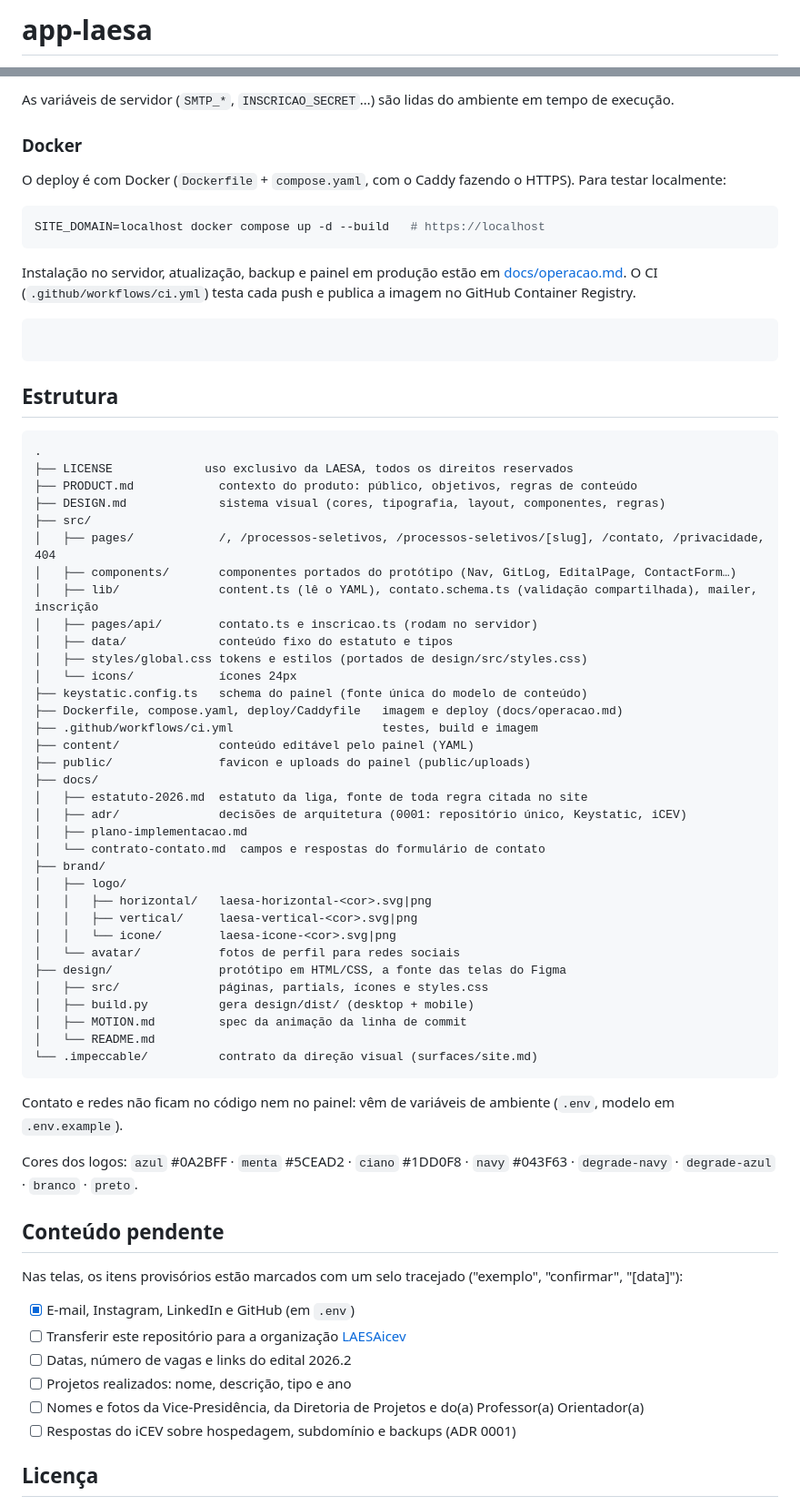
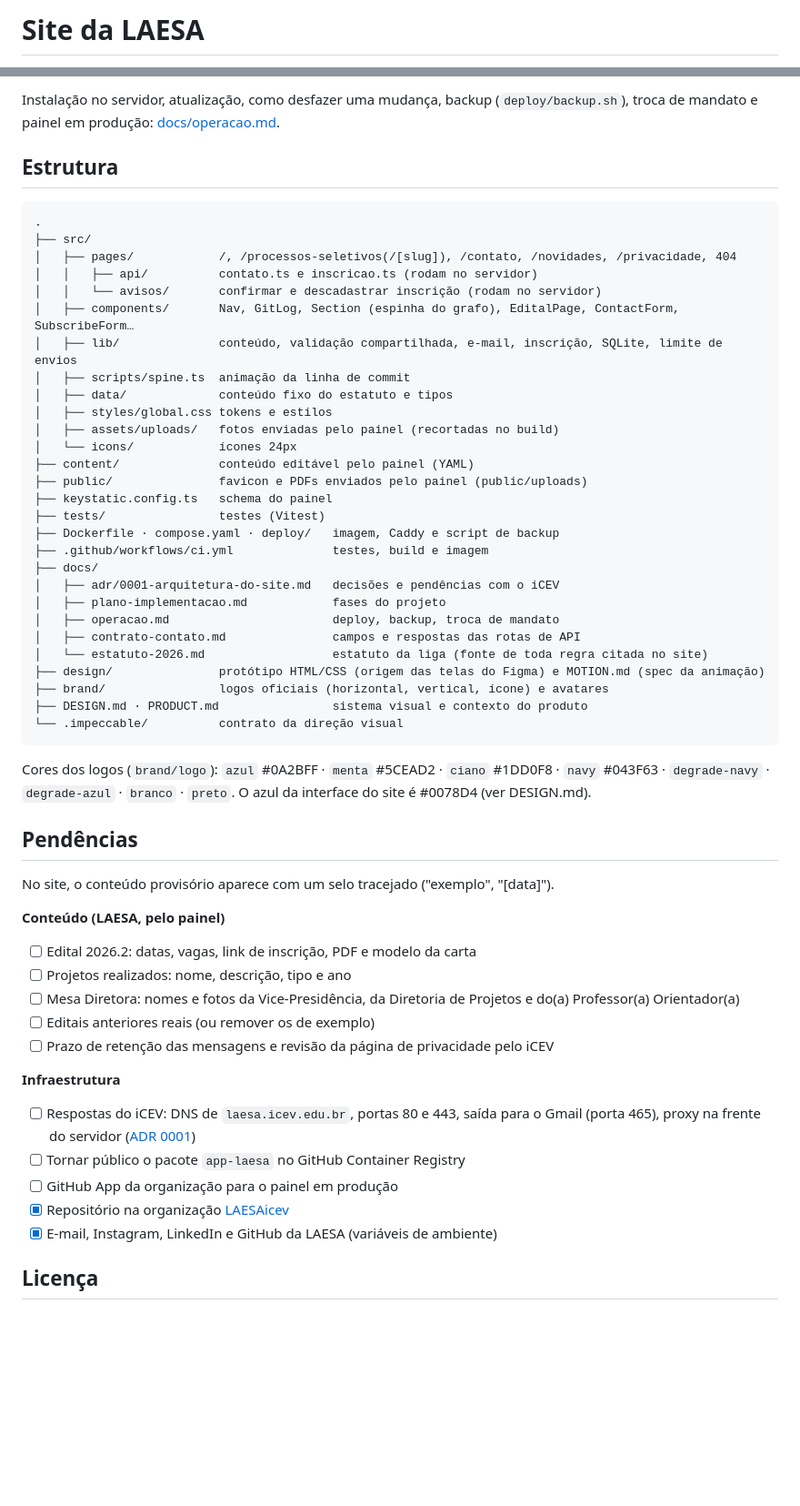
Before and after one commit to LAESAicev/app-laesa, a Markdown page: README.md, 2 parts joined by grey strips. Shown at 91% size. GitHub-like rendering; blank space fills up the shorter version.

Commit message:
README reorganizado: status, como começar, editar conteúdo, e-mails, deploy, estrutura e pendências
Co-Authored-By: Claude Opus 5.5 <noreply@anthropic.com>

````diff
--- a/README.md
+++ b/README.md
@@ -1,2 +1,2 @@
-# app-laesa
+# Site da LAESA
 
@@ -39,73 +75,59 @@ HOST=0.0.0.0 PORT=4321 node dist/server/entry.mjs
 ```
 
-As variáveis de servidor (`SMTP_*`, `INSCRICAO_SECRET`…) são lidas do ambiente em tempo de execução.
-
-### Docker
-
-O deploy é com Docker (`Dockerfile` + `compose.yaml`, com o Caddy fazendo o HTTPS). Para testar localmente:
-
-```sh
-SITE_DOMAIN=localhost docker compose up -d --build   # https://localhost
-```
-
-Instalação no servidor, atualização, backup e painel em produção estão em [docs/operacao.md](docs/operacao.md). O CI (`.github/workflows/ci.yml`) testa cada push e publica a imagem no GitHub Container Registry.
-
-```sh
-```
+Instalação no servidor, atualização, como desfazer uma mudança, backup (`deploy/backup.sh`), troca de mandato e painel em produção: [docs/operacao.md](docs/operacao.md).
 
 ## Estrutura
 
 ```
 .
-├── LICENSE             uso exclusivo da LAESA, todos os direitos reservados
-├── PRODUCT.md            contexto do produto: público, objetivos, regras de conteúdo
-├── DESIGN.md             sistema visual (cores, tipografia, layout, componentes, regras)
 ├── src/
-│   ├── pages/            /, /processos-seletivos, /processos-seletivos/[slug], /contato, /privacidade, 404
-│   ├── components/       componentes portados do protótipo (Nav, GitLog, EditalPage, ContactForm…)
-│   ├── lib/              content.ts (lê o YAML), contato.schema.ts (validação compartilhada), mailer, inscrição
-│   ├── pages/api/        contato.ts e inscricao.ts (rodam no servidor)
+│   ├── pages/            /, /processos-seletivos(/[slug]), /contato, /novidades, /privacidade, 404
+│   │   ├── api/          contato.ts e inscricao.ts (rodam no servidor)
+│   │   └── avisos/       confirmar e descadastrar inscrição (rodam no servidor)
+│   ├── components/       Nav, GitLog, Section (espinha do grafo), EditalPage, ContactForm, SubscribeForm…
+│   ├── lib/              conteúdo, validação compartilhada, e-mail, inscrição, SQLite, limite de envios
+│   ├── scripts/spine.ts  animação da linha de commit
 │   ├── data/             conteúdo fixo do estatuto e tipos
-│   ├── styles/global.css tokens e estilos (portados de design/src/styles.css)
+│   ├── styles/global.css tokens e estilos
+│   ├── assets/uploads/   fotos enviadas pelo painel (recortadas no build)
 │   └── icons/            ícones 24px
-├── keystatic.config.ts   schema do painel (fonte única do modelo de conteúdo)
-├── Dockerfile, compose.yaml, deploy/Caddyfile   imagem e deploy (docs/operacao.md)
-├── .github/workflows/ci.yml                     testes, build e imagem
 ├── content/              conteúdo editável pelo painel (YAML)
-├── public/               favicon e uploads do painel (public/uploads)
+├── public/               favicon e PDFs enviados pelo painel (public/uploads)
+├── keystatic.config.ts   schema do painel
+├── tests/                testes (Vitest)
+├── Dockerfile · compose.yaml · deploy/   imagem, Caddy e script de backup
+├── .github/workflows/ci.yml              testes, build e imagem
 ├── docs/
-│   ├── estatuto-2026.md  estatuto da liga, fonte de toda regra citada no site
-│   ├── adr/              decisões de arquitetura (0001: repositório único, Keystatic, iCEV)
-│   ├── plano-implementacao.md
-│   └── contrato-contato.md  campos e respostas do formulário de contato
-├── brand/
-│   ├── logo/
-│   │   ├── horizontal/   laesa-horizontal-<cor>.svg|png
-│   │   ├── vertical/     laesa-vertical-<cor>.svg|png
-│   │   └── icone/        laesa-icone-<cor>.svg|png
-│   └── avatar/           fotos de perfil para redes sociais
-├── design/               protótipo em HTML/CSS, a fonte das telas do Figma
-│   ├── src/              páginas, partials, ícones e styles.css
-│   ├── build.py          gera design/dist/ (desktop + mobile)
-│   ├── MOTION.md         spec da animação da linha de commit
-│   └── README.md
-└── .impeccable/          contrato da direção visual (surfaces/site.md)
+│   ├── adr/0001-arquitetura-do-site.md   decisões e pendências com o iCEV
+│   ├── plano-implementacao.md            fases do projeto
+│   ├── operacao.md                       deploy, backup, troca de mandato
+│   ├── contrato-contato.md               campos e respostas das rotas de API
+│   └── estatuto-2026.md                  estatuto da liga (fonte de toda regra citada no site)
+├── design/               protótipo HTML/CSS (origem das telas do Figma) e MOTION.md (spec da animação)
+├── brand/                logos oficiais (horizontal, vertical, ícone) e avatares
+├── DESIGN.md · PRODUCT.md                sistema visual e contexto do produto
+└── .impeccable/          contrato da direção visual
 ```
 
-Contato e redes não ficam no código nem no painel: vêm de variáveis de ambiente (`.env`, modelo em `.env.example`).
+Cores dos logos (`brand/logo`): `azul` #0A2BFF · `menta` #5CEAD2 · `ciano` #1DD0F8 · `navy` #043F63 · `degrade-navy` · `degrade-azul` · `branco` · `preto`. O azul da interface do site é #0078D4 (ver DESIGN.md).
 
-Cores dos logos: `azul` #0A2BFF · `menta` #5CEAD2 · `ciano` #1DD0F8 · `navy` #043F63 · `degrade-navy` · `degrade-azul` · `branco` · `preto`.
+## Pendências
 
-## Conteúdo pendente
+No site, o conteúdo provisório aparece com um selo tracejado ("exemplo", "[data]").
 
-Nas telas, os itens provisórios estão marcados com um selo tracejado ("exemplo", "confirmar", "[data]"):
+**Conteúdo (LAESA, pelo painel)**
+- [ ] Edital 2026.2: datas, vagas, link de inscrição, PDF e modelo da carta
+- [ ] Projetos realizados: nome, descrição, tipo e ano
+- [ ] Mesa Diretora: nomes e fotos da Vice-Presidência, da Diretoria de Projetos e do(a) Professor(a) Orientador(a)
+- [ ] Editais anteriores reais (ou remover os de exemplo)
+- [ ] Prazo de retenção das mensagens e revisão da página de privacidade pelo iCEV
 
-- [x] E-mail, Instagram, LinkedIn e GitHub (em `.env`)
-- [ ] Transferir este repositório para a organização [LAESAicev](https://github.com/LAESAicev)
-- [ ] Datas, número de vagas e links do edital 2026.2
-- [ ] Projetos realizados: nome, descrição, tipo e ano
-- [ ] Nomes e fotos da Vice-Presidência, da Diretoria de Projetos e do(a) Professor(a) Orientador(a)
-- [ ] Respostas do iCEV sobre hospedagem, subdomínio e backups (ADR 0001)
+**Infraestrutura**
+- [ ] Respostas do iCEV: DNS de `laesa.icev.edu.br`, portas 80 e 443, saída para o Gmail (porta 465), proxy na frente do servidor ([ADR 0001](docs/adr/0001-arquitetura-do-site.md))
+- [ ] Tornar público o pacote `app-laesa` no GitHub Container Registry
+- [ ] GitHub App da organização para o painel em produção
+- [x] Repositório na organização [LAESAicev](https://github.com/LAESAicev)
+- [x] E-mail, Instagram, LinkedIn e GitHub da LAESA (variáveis de ambiente)
 
 ## Licença
 
````
Also changed, not shown: other parts of README.md (+53 -32 lines).
